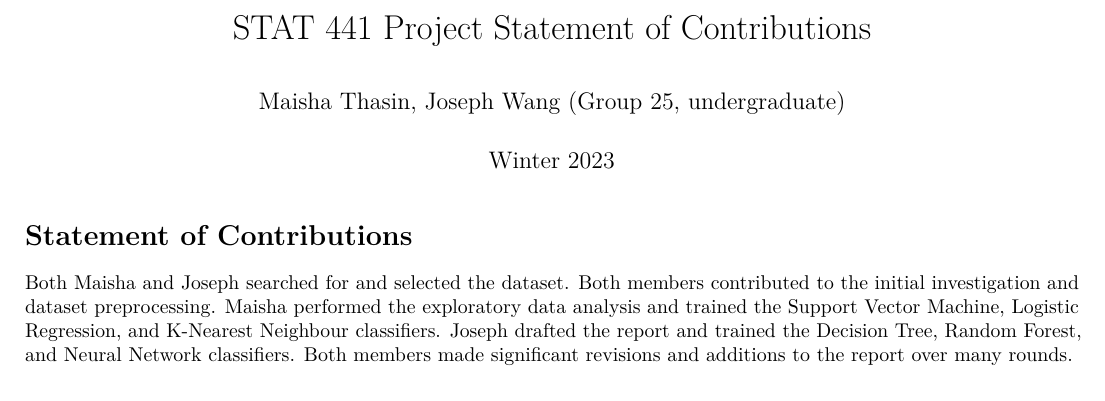
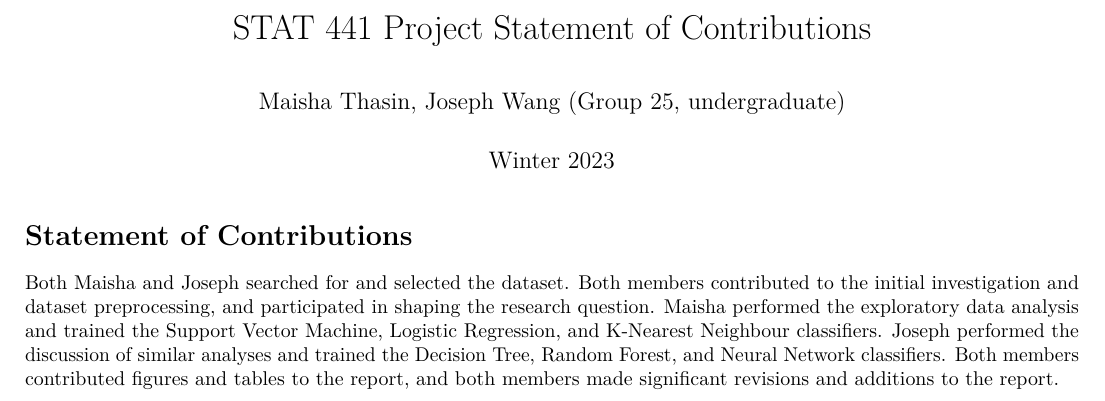
Before and after one commit to maishathasin/Telco-Customer-Churn, an R Markdown document (contributions.Rmd): part of the page, cut so that both start at the same text. Rendered offline with R 4.5, knitr and Pandoc, then LaTeX, with nearby package versions.

Commit message:
Update contributions.Rmd

````diff
--- a/contributions.Rmd
+++ b/contributions.Rmd
@@ -15,4 +15,4 @@ knitr::opts_chunk$set(echo = TRUE)
 ```
 
 # Statement of Contributions
-Both Maisha and Joseph searched for and selected the dataset. Both members contributed to the initial investigation and dataset preprocessing. Maisha performed the exploratory data analysis and trained the Support Vector Machine, Logistic Regression, and K-Nearest Neighbour classifiers. Joseph drafted the report and trained the Decision Tree, Random Forest, and Neural Network classifiers. Both members made significant revisions and additions to the report over many rounds.
+Both Maisha and Joseph searched for and selected the dataset. Both members contributed to the initial investigation and dataset preprocessing, and participated in shaping the research question. Maisha performed the exploratory data analysis and trained the Support Vector Machine, Logistic Regression, and K-Nearest Neighbour classifiers. Joseph performed the discussion of similar analyses and trained the Decision Tree, Random Forest, and Neural Network classifiers. Both members contributed figures and tables to the report, and both members made significant revisions and additions to the report.
````
